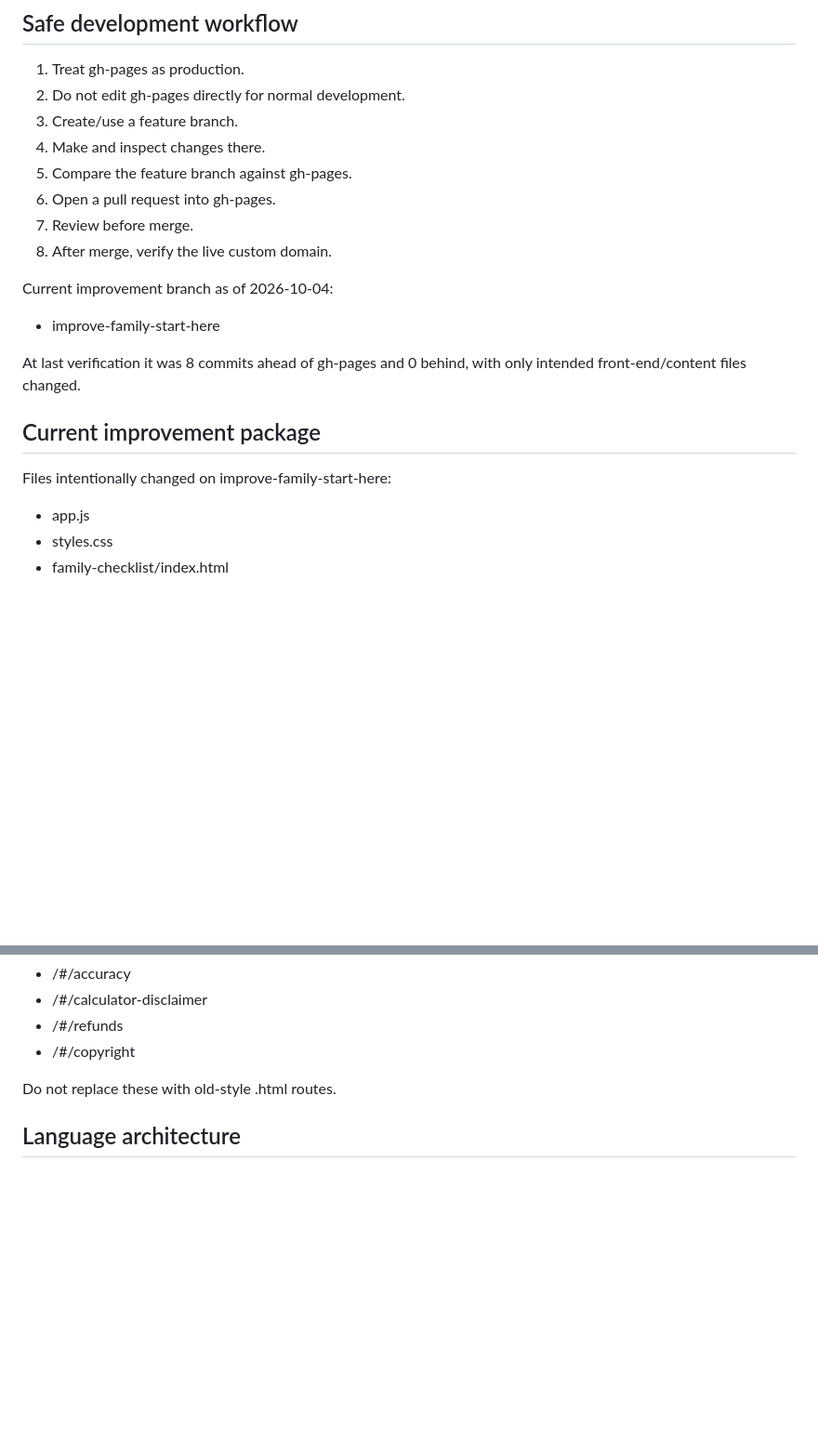
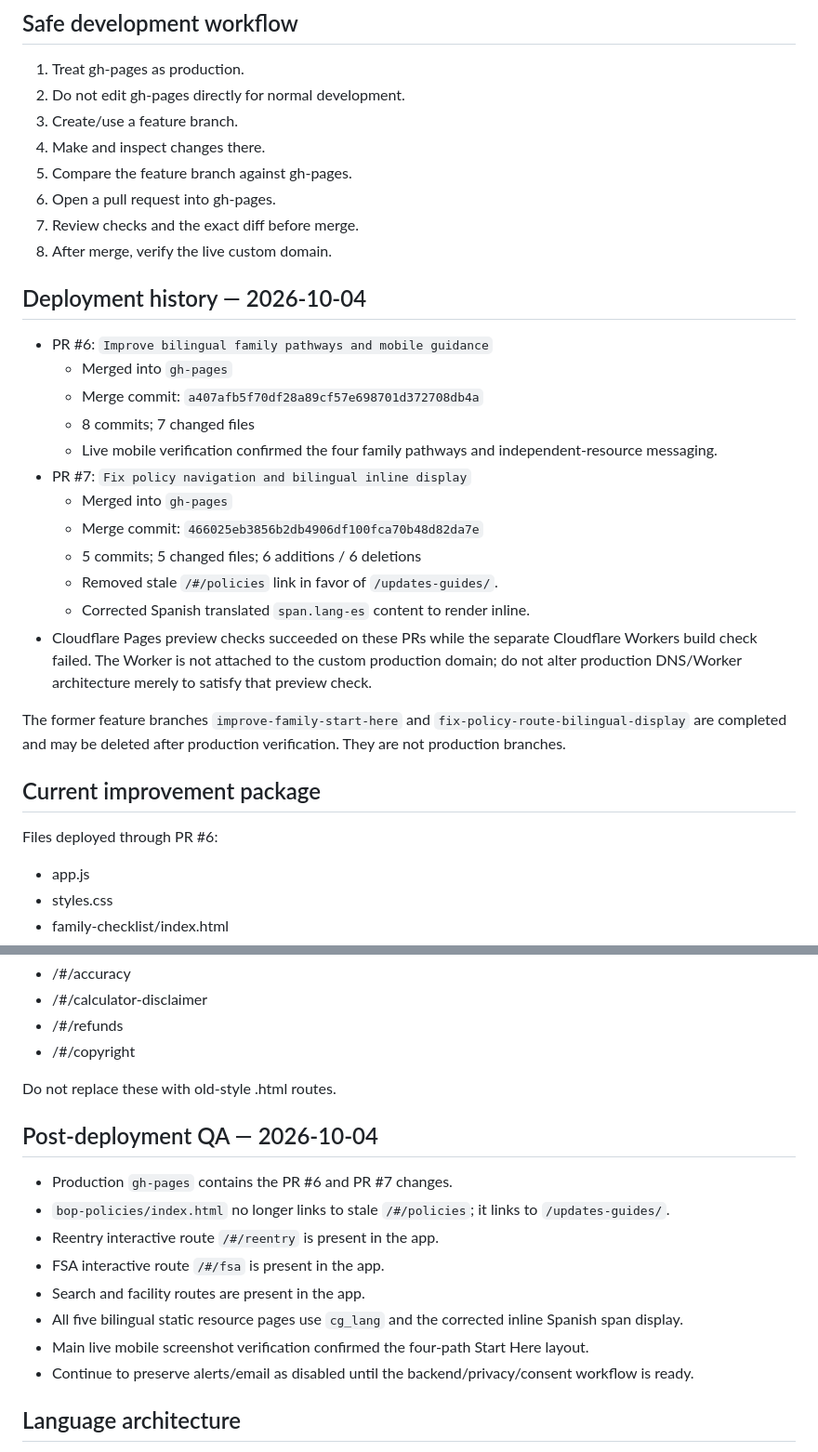
Before and after one commit to coregenesis07-ai/coregenisis-locator, a Markdown page: FEDERAL_CUSTODY_GUIDE_OPERATIONS_MAP.md, 2 parts joined by grey strips. Shown at 93% size. Drawn GitHub-style; blank space fills up the shorter version.

Commit message:
Record Federal Custody Guide production deployments and QA

```diff
--- a/FEDERAL_CUSTODY_GUIDE_OPERATIONS_MAP.md
+++ b/FEDERAL_CUSTODY_GUIDE_OPERATIONS_MAP.md
@@ -54,16 +54,27 @@ The Worker/backend has handled API functions such as BOP search/facility-related
 4. Make and inspect changes there.
 5. Compare the feature branch against gh-pages.
 6. Open a pull request into gh-pages.
-7. Review before merge.
+7. Review checks and the exact diff before merge.
 8. After merge, verify the live custom domain.
 
-Current improvement branch as of 2026-10-04:
-- improve-family-start-here
+## Deployment history — 2026-10-04
+- PR #6: `Improve bilingual family pathways and mobile guidance`
+  - Merged into `gh-pages`
+  - Merge commit: `a407afb5f70df28a89cf57e698701d372708db4a`
+  - 8 commits; 7 changed files
+  - Live mobile verification confirmed the four family pathways and independent-resource messaging.
+- PR #7: `Fix policy navigation and bilingual inline display`
+  - Merged into `gh-pages`
+  - Merge commit: `466025eb3856b2db4906df100fca70b48d82da7e`
+  - 5 commits; 5 changed files; 6 additions / 6 deletions
+  - Removed stale `/#/policies` link in favor of `/updates-guides/`.
+  - Corrected Spanish translated `span.lang-es` content to render inline.
+- Cloudflare Pages preview checks succeeded on these PRs while the separate Cloudflare Workers build check failed. The Worker is not attached to the custom production domain; do not alter production DNS/Worker architecture merely to satisfy that preview check.
 
-At last verification it was 8 commits ahead of gh-pages and 0 behind, with only intended front-end/content files changed.
+The former feature branches `improve-family-start-here` and `fix-policy-route-bilingual-display` are completed and may be deleted after production verification. They are not production branches.
 
 ## Current improvement package
-Files intentionally changed on improve-family-start-here:
+Files deployed through PR #6:
 - app.js
 - styles.css
 - family-checklist/index.html
@@ -110,6 +121,16 @@ SPA/hash routes include:
 
 Do not replace these with old-style .html routes.
 
+## Post-deployment QA — 2026-10-04
+- Production `gh-pages` contains the PR #6 and PR #7 changes.
+- `bop-policies/index.html` no longer links to stale `/#/policies`; it links to `/updates-guides/`.
+- Reentry interactive route `/#/reentry` is present in the app.
+- FSA interactive route `/#/fsa` is present in the app.
+- Search and facility routes are present in the app.
+- All five bilingual static resource pages use `cg_lang` and the corrected inline Spanish span display.
+- Main live mobile screenshot verification confirmed the four-path Start Here layout.
+- Continue to preserve alerts/email as disabled until the backend/privacy/consent workflow is ready.
+
 ## Language architecture
 - Main app stores language in localStorage key: cg_lang
 - Supported values: en and es
```
